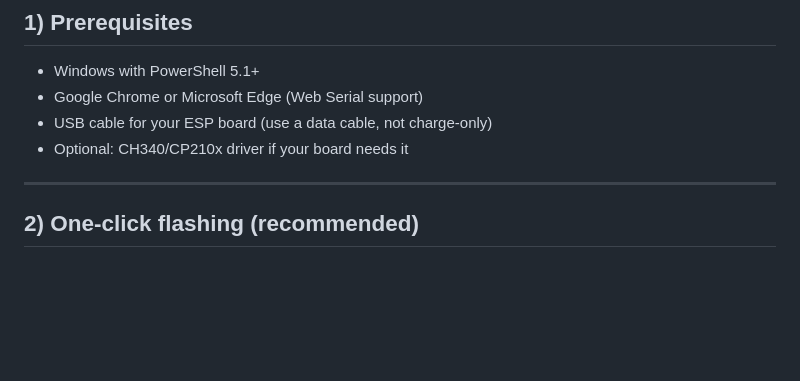
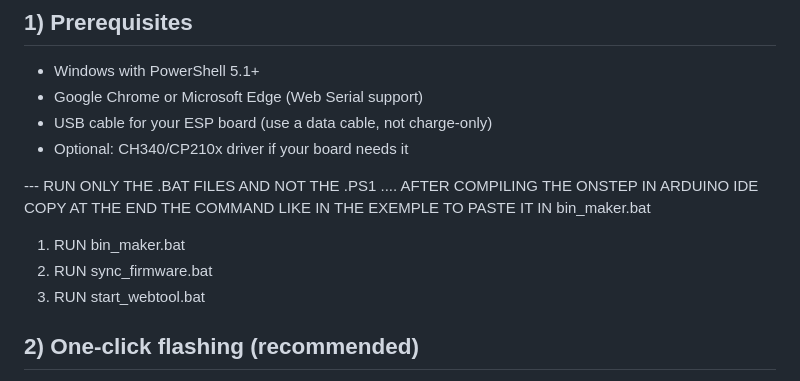
Before and after one commit to christm45/OnStep-ESP-Web-Tools, a Markdown page: EXEMPLE_USAGE.md, the part around the change. Drawn GitHub-style; blank space fills up the shorter version.

Commit message:
Revise flashing guide with batch file instructions
Updated the guide to include important notes on running batch files and clarified the steps for flashing firmware.

```diff
--- a/EXEMPLE_USAGE.md
+++ b/EXEMPLE_USAGE.md
@@ -17,7 +17,12 @@ This guide walks you through flashing an ESP32/ESP8266 with the web installer an
 - USB cable for your ESP board (use a data cable, not charge‑only)
 - Optional: CH340/CP210x driver if your board needs it
 
----
+--- RUN ONLY THE .BAT FILES AND NOT THE .PS1 .... AFTER COMPILING THE ONSTEP IN ARDUINO IDE COPY AT THE END THE COMMAND LIKE IN THE EXEMPLE TO PASTE IT IN bin_maker.bat
+
+1. RUN bin_maker.bat
+2. RUN sync_firmware.bat
+3. RUN start_webtool.bat
+
 
 ## 2) One‑click flashing (recommended)
 
```
